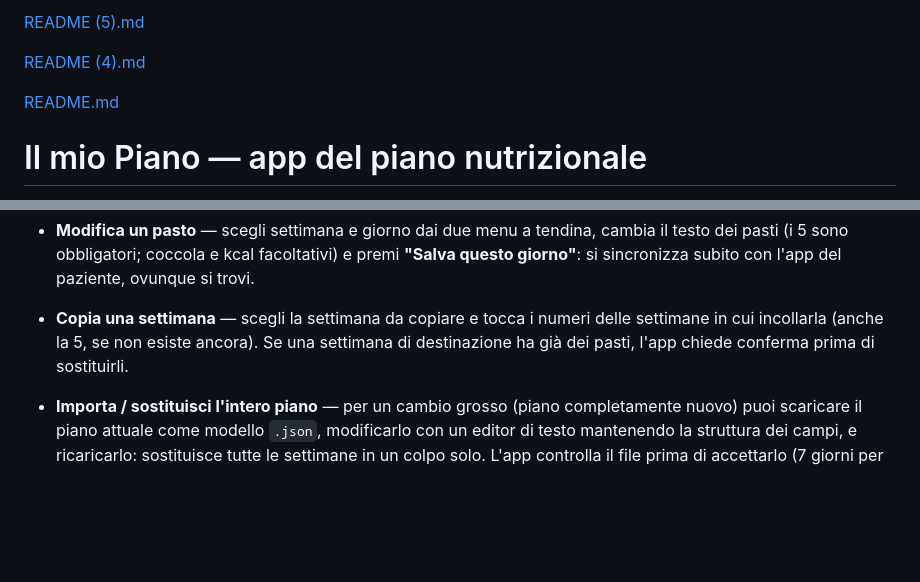
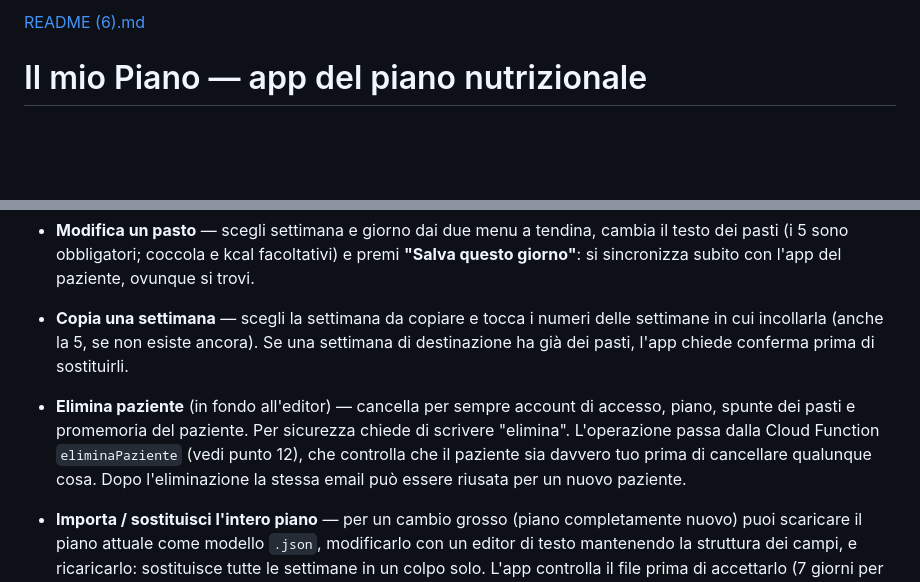
Before and after one commit to bulliepupe/piano-nutrizionale_new, a Markdown page: README.md, 2 parts joined by grey strips. GitHub-like rendering; blank space fills up the shorter version.

Commit message:
Update README with new patient deletion feature
Updated README to include new link and added information about deleting a patient.

```diff
--- a/README.md
+++ b/README.md
@@ -1,8 +1,4 @@
-[README (5).md](https://github.com/user-attachments/files/32606579/README.5.md)
-
-[README (4).md](https://github.com/user-attachments/files/32561121/README.4.md)
-
-[README.md](https://github.com/user-attachments/files/32471357/README.md)
+[README (6).md](https://github.com/user-attachments/files/32608008/README.6.md)
 # Il mio Piano — app del piano nutrizionale
 
 App per telefono (installabile come una vera app, senza passare dagli store)
@@ -213,6 +209,12 @@ Da **"I tuoi pazienti"**, tocca il paziente: si apre l'editor.
   delle settimane in cui incollarla (anche la 5, se non esiste ancora). Se
   una settimana di destinazione ha già dei pasti, l'app chiede conferma
   prima di sostituirli.
+- **Elimina paziente** (in fondo all'editor) — cancella per sempre account di
+  accesso, piano, spunte dei pasti e promemoria del paziente. Per sicurezza
+  chiede di scrivere "elimina". L'operazione passa dalla Cloud Function
+  `eliminaPaziente` (vedi punto 12), che controlla che il paziente sia davvero
+  tuo prima di cancellare qualunque cosa. Dopo l'eliminazione la stessa email
+  può essere riusata per un nuovo paziente.
 - **Importa / sostituisci l'intero piano** — per un cambio grosso (piano
   completamente nuovo) puoi scaricare il piano attuale come modello `.json`,
   modificarlo con un editor di testo mantenendo la struttura dei campi, e
```
